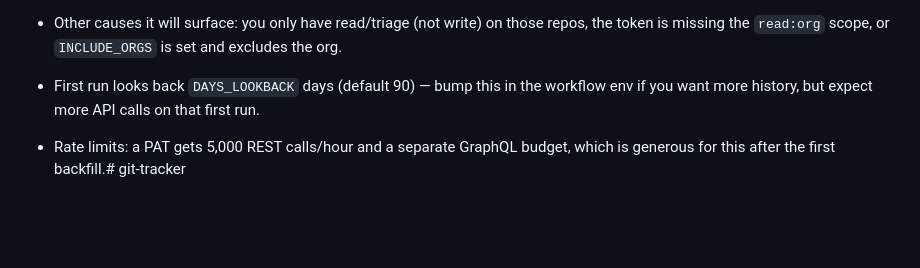
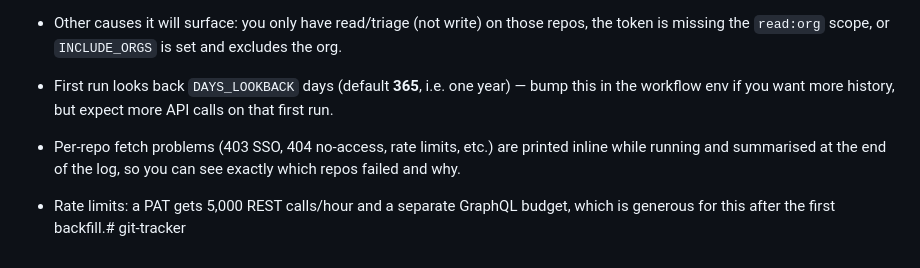
Before and after one commit to Arpnik/git-tracker, a Markdown page: README.md, the part around the change. Rendered like a GitHub page; blank space fills up the shorter version.

```diff
--- a/README.md
+++ b/README.md
@@ -68,8 +68,11 @@ does not, it's almost always **SSO/SAML authorization**, not a bug:
   those repos, the token is missing the `read:org` scope, or `INCLUDE_ORGS`
   is set and excludes the org.
 
-- First run looks back `DAYS_LOOKBACK` days (default 90) — bump this in
-  the workflow env if you want more history, but expect more API calls
-  on that first run.
+- First run looks back `DAYS_LOOKBACK` days (default **365**, i.e. one year) —
+  bump this in the workflow env if you want more history, but expect more API
+  calls on that first run.
+- Per-repo fetch problems (403 SSO, 404 no-access, rate limits, etc.) are
+  printed inline while running and summarised at the end of the log, so you
+  can see exactly which repos failed and why.
 - Rate limits: a PAT gets 5,000 REST calls/hour and a separate GraphQL
   budget, which is generous for this after the first backfill.# git-tracker
```
